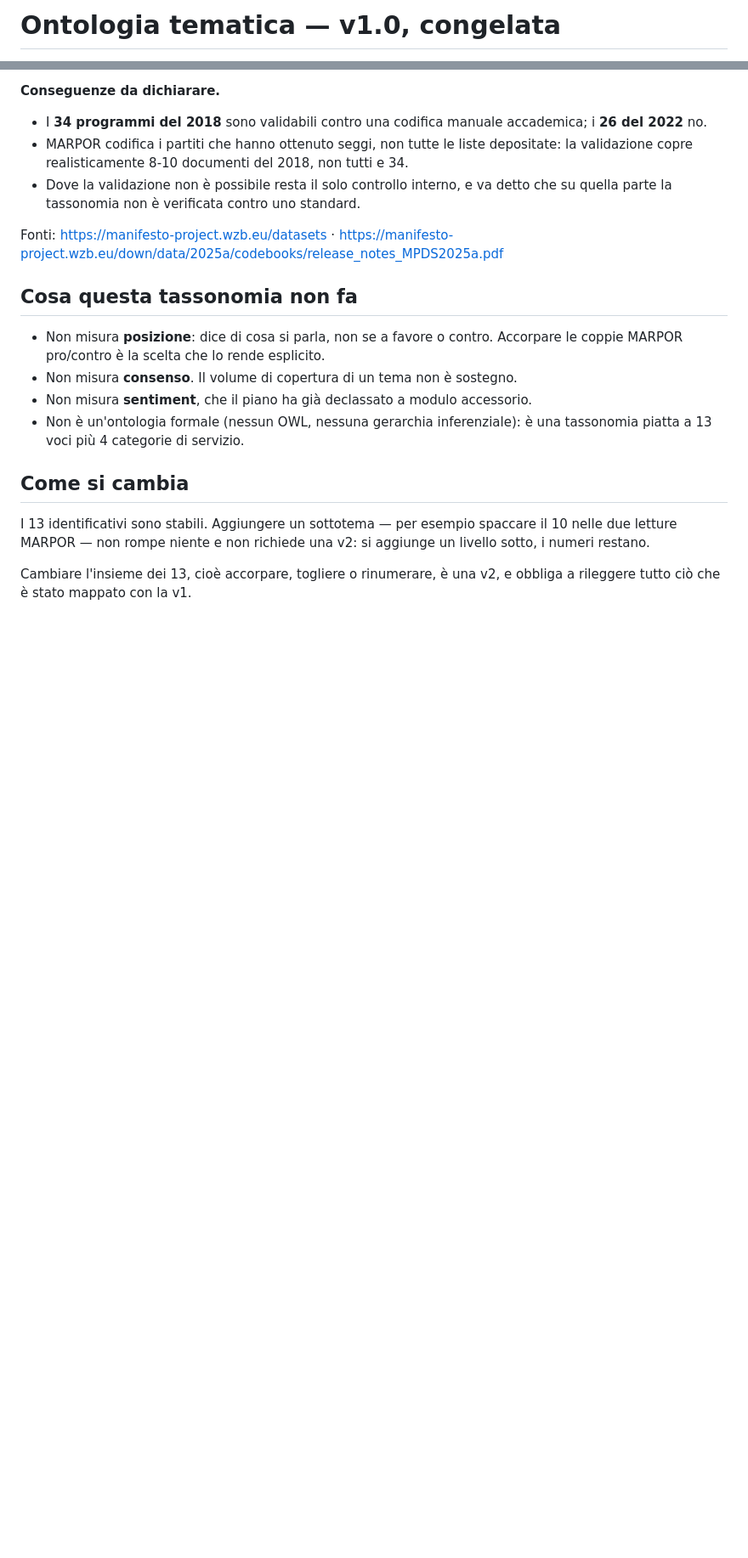
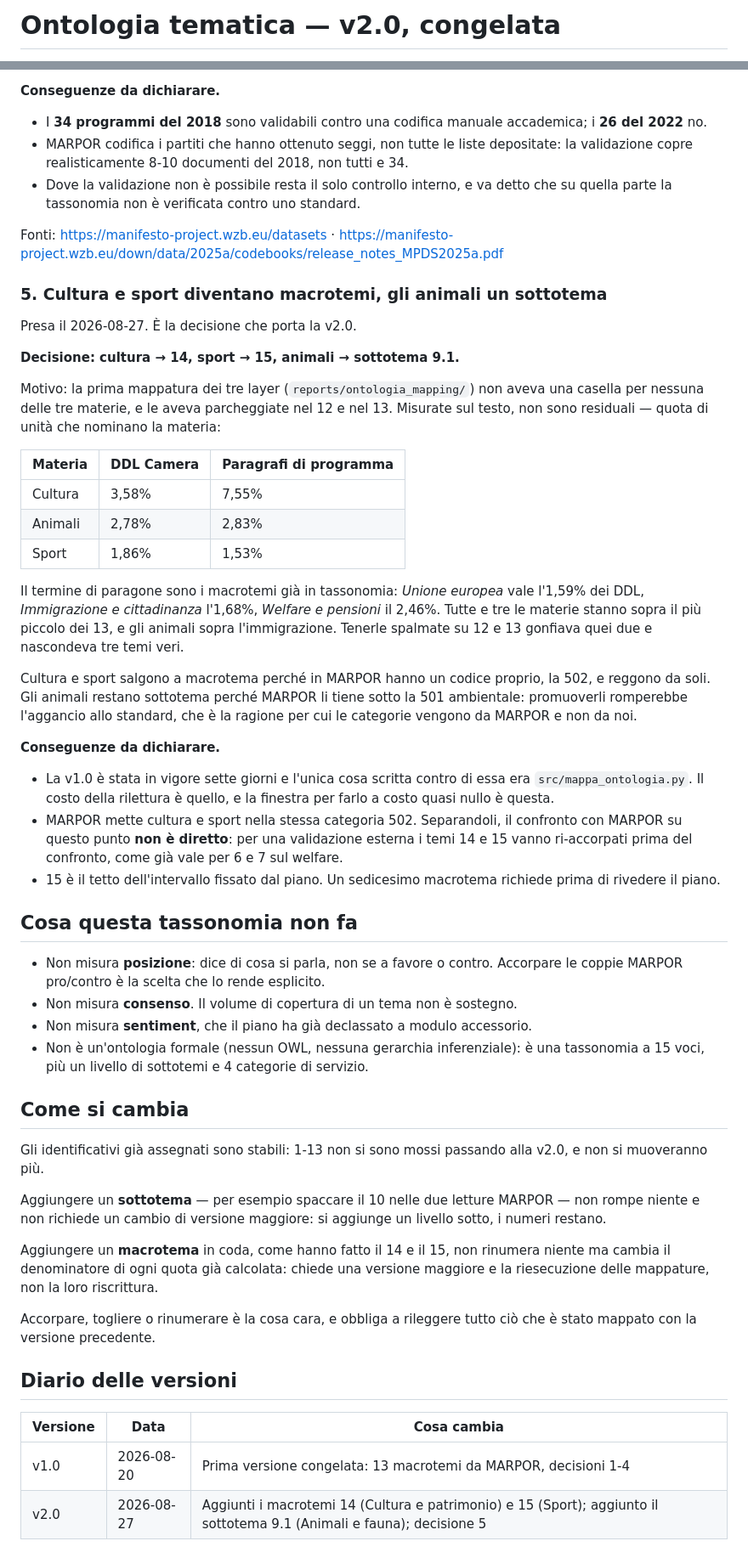
Before and after one commit to aida2526-team7/temi-politici, a Markdown page: docs/ontologia_tematica.md, 2 parts joined by grey strips. Shown at 85% size. Drawn GitHub-style; blank space fills up the shorter version.

```diff
--- a/docs/ontologia_tematica.md
+++ b/docs/ontologia_tematica.md
@@ -1,2 +1,2 @@
-# Ontologia tematica — v1.0, congelata
+# Ontologia tematica — v2.0, congelata
 
@@ -173,6 +193,46 @@ partito (`32xxx_2022xx`: nessuna occorrenza).
 Fonti: <https://manifesto-project.wzb.eu/datasets> ·
 <https://manifesto-project.wzb.eu/down/data/2025a/codebooks/release_notes_MPDS2025a.pdf>
 
+### 5. Cultura e sport diventano macrotemi, gli animali un sottotema
+
+Presa il 2026-08-27. È la decisione che porta la v2.0.
+
+**Decisione: cultura → 14, sport → 15, animali → sottotema 9.1.**
+
+Motivo: la prima mappatura dei tre layer (`reports/ontologia_mapping/`) non aveva
+una casella per nessuna delle tre materie, e le aveva parcheggiate nel 12 e nel
+13. Misurate sul testo, non sono residuali — quota di unità che nominano la
+materia:
+
+| Materia | DDL Camera | Paragrafi di programma |
+|---|---|---|
+| Cultura | 3,58% | 7,55% |
+| Animali | 2,78% | 2,83% |
+| Sport | 1,86% | 1,53% |
+
+Il termine di paragone sono i macrotemi già in tassonomia: *Unione europea* vale
+l'1,59% dei DDL, *Immigrazione e cittadinanza* l'1,68%, *Welfare e pensioni* il
+2,46%. Tutte e tre le materie stanno sopra il più piccolo dei 13, e gli animali
+sopra l'immigrazione. Tenerle spalmate su 12 e 13 gonfiava quei due e nascondeva
+tre temi veri.
+
+Cultura e sport salgono a macrotema perché in MARPOR hanno un codice proprio, la
+502, e reggono da soli. Gli animali restano sottotema perché MARPOR li tiene
+sotto la 501 ambientale: promuoverli romperebbe l'aggancio allo standard, che è
+la ragione per cui le categorie vengono da MARPOR e non da noi.
+
+**Conseguenze da dichiarare.**
+
+- La v1.0 è stata in vigore sette giorni e l'unica cosa scritta contro di essa era
+  `src/mappa_ontologia.py`. Il costo della rilettura è quello, e la finestra per
+  farlo a costo quasi nullo è questa.
+- MARPOR mette cultura e sport nella stessa categoria 502. Separandoli, il
+  confronto con MARPOR su questo punto **non è diretto**: per una validazione
+  esterna i temi 14 e 15 vanno ri-accorpati prima del confronto, come già vale per
+  6 e 7 sul welfare.
+- 15 è il tetto dell'intervallo fissato dal piano. Un sedicesimo macrotema
+  richiede prima di rivedere il piano.
+
 ## Cosa questa tassonomia non fa
 
 - Non misura **posizione**: dice di cosa si parla, non se a favore o contro.
@@ -180,13 +240,27 @@ Fonti: <https://manifesto-project.wzb.eu/datasets> ·
 - Non misura **consenso**. Il volume di copertura di un tema non è sostegno.
 - Non misura **sentiment**, che il piano ha già declassato a modulo accessorio.
 - Non è un'ontologia formale (nessun OWL, nessuna gerarchia inferenziale): è una
-  tassonomia piatta a 13 voci più 4 categorie di servizio.
+  tassonomia a 15 voci, più un livello di sottotemi e 4 categorie di servizio.
 
 ## Come si cambia
 
-I 13 identificativi sono stabili. Aggiungere un sottotema — per esempio spaccare
-il 10 nelle due letture MARPOR — non rompe niente e non richiede una v2: si
-aggiunge un livello sotto, i numeri restano.
+Gli identificativi già assegnati sono stabili: 1-13 non si sono mossi passando
+alla v2.0, e non si muoveranno più.
 
-Cambiare l'insieme dei 13, cioè accorpare, togliere o rinumerare, è una v2, e
-obbliga a rileggere tutto ciò che è stato mappato con la v1.
+Aggiungere un **sottotema** — per esempio spaccare il 10 nelle due letture MARPOR
+— non rompe niente e non richiede un cambio di versione maggiore: si aggiunge un
+livello sotto, i numeri restano.
+
+Aggiungere un **macrotema** in coda, come hanno fatto il 14 e il 15, non
+rinumera niente ma cambia il denominatore di ogni quota già calcolata: chiede una
+versione maggiore e la riesecuzione delle mappature, non la loro riscrittura.
+
+Accorpare, togliere o rinumerare è la cosa cara, e obbliga a rileggere tutto ciò
+che è stato mappato con la versione precedente.
+
+## Diario delle versioni
+
+| Versione | Data | Cosa cambia |
+|---|---|---|
+| v1.0 | 2026-08-20 | Prima versione congelata: 13 macrotemi da MARPOR, decisioni 1-4 |
+| v2.0 | 2026-08-27 | Aggiunti i macrotemi 14 (Cultura e patrimonio) e 15 (Sport); aggiunto il sottotema 9.1 (Animali e fauna); decisione 5 |
```
Also changed, not shown: other parts of docs/ontologia_tematica.md (+34 -14 lines).
